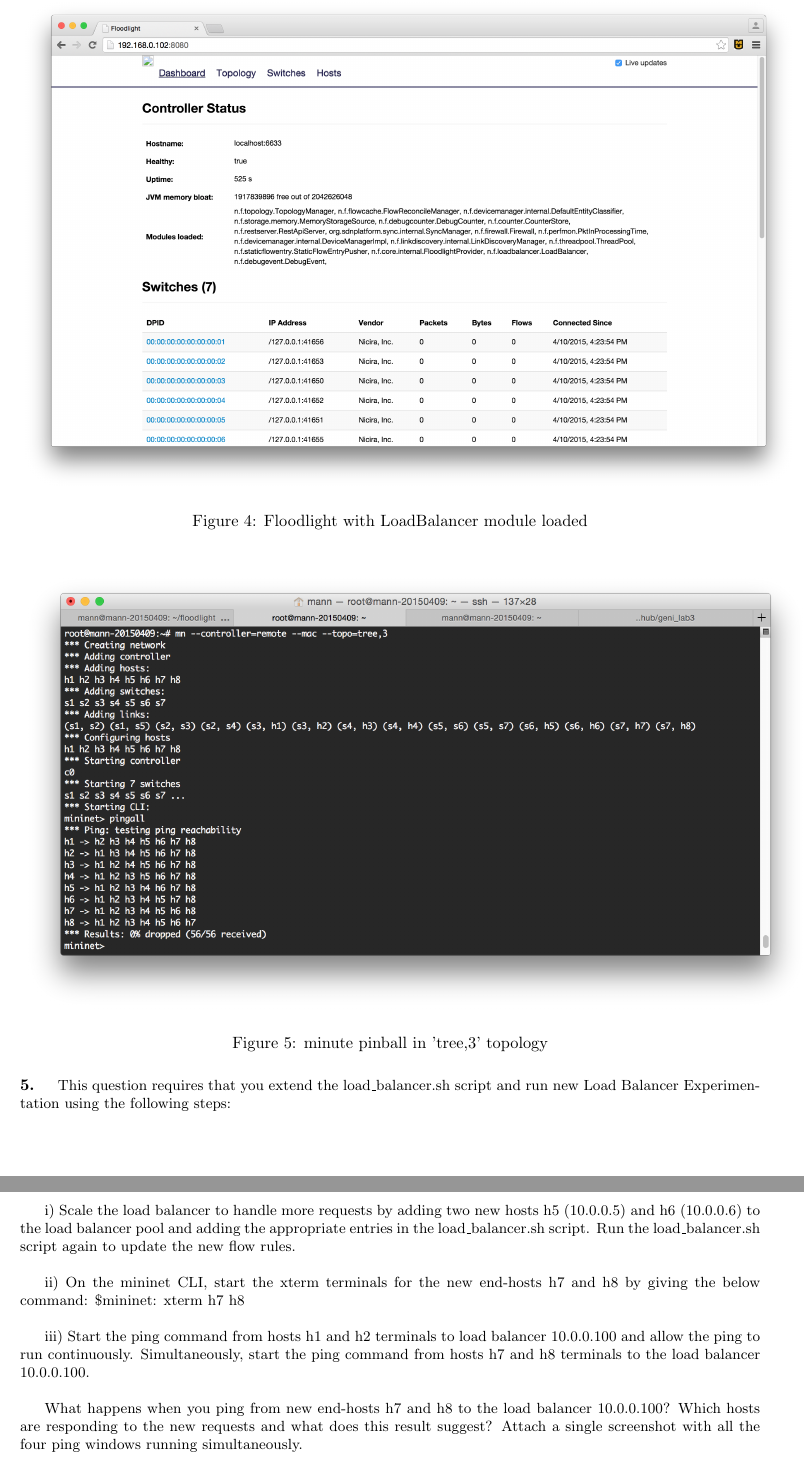
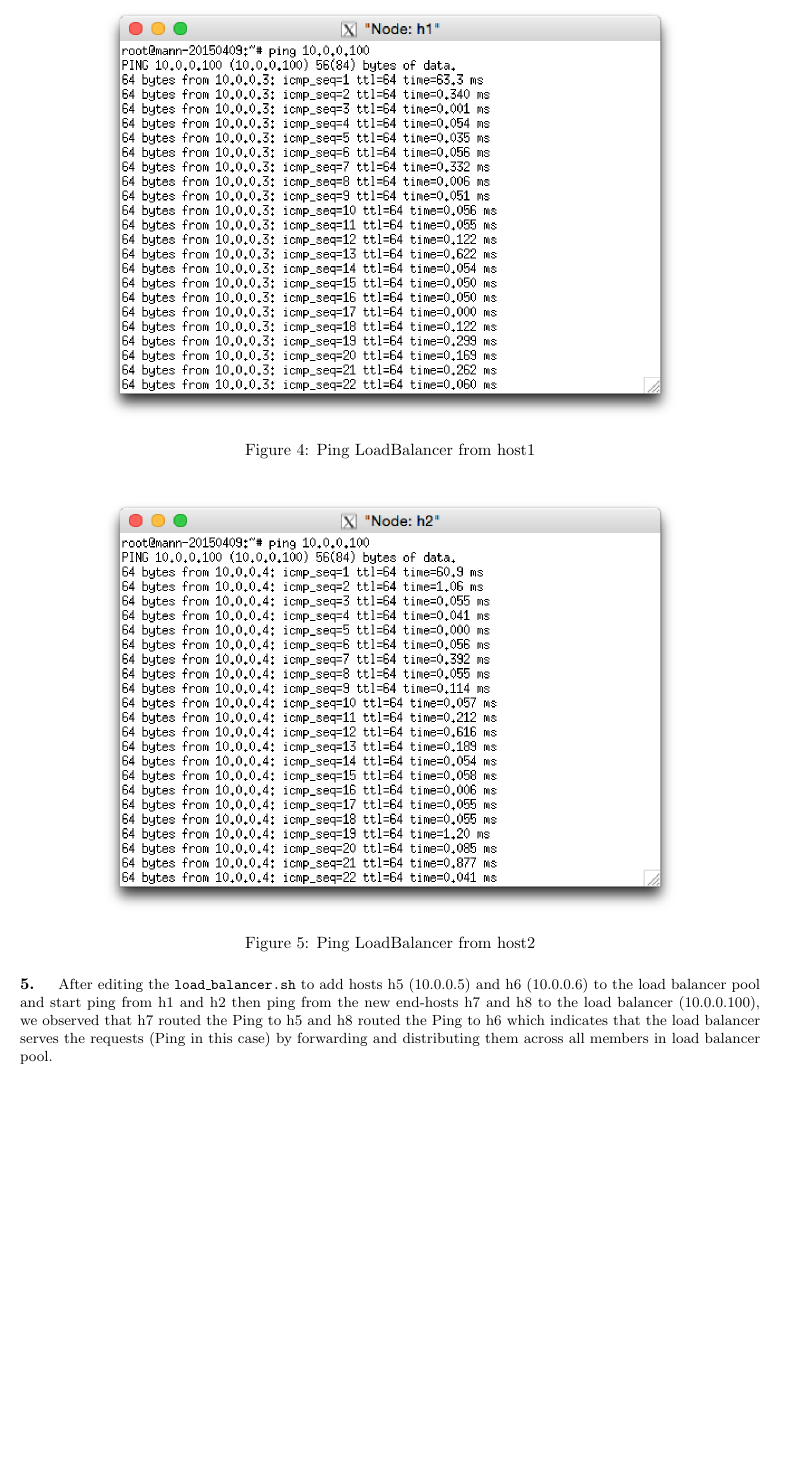
Before and after one commit to Mizzou-Mann/Cloud-Computing, a LaTeX document (geni_lab3/geni_3.tex): two parts of pages 3 and 4 of 4 before the commit and part of page 3 of 4 after it, the two joined at a grey line, cut at the place of the change, the shorter picture padded with empty space. Compiled offline with pdfLaTeX.

Commit message:
q4 and q5

```diff
--- a/geni_lab3/geni_3.tex
+++ b/geni_lab3/geni_3.tex
@@ -70,21 +70,14 @@ It will configure queue "1", queue "2", and queue "3" with 50 Mbps, 40 Mbps and
 \begin{figure}[H]
   \centering
-    \includegraphics[scale=.34]{floodlight_ui.png}
-  \caption{Floodlight with LoadBalancer module loaded}
+    \includegraphics[scale=.34]{ping_lb_from_h1.png}
+  \caption{Ping LoadBalancer from host1}
 \end{figure}
 \begin{figure}[H]
   \centering
-    \includegraphics[scale=.44]{pingall.png}
-  \caption{minute pinball in 'tree,3' topology}
+    \includegraphics[scale=.34]{ping_lb_from_h2.png}
+  \caption{Ping LoadBalancer from host2}
 \end{figure}
 
 % ---------------------------------------- 5 ----------------------------------------
-\paragraph{5. } This question requires that you extend the load\_balancer.sh script and run new Load Balancer Experimentation using the following steps: \\
+\paragraph{5. } After editing the \texttt{load\_balancer.sh} to add hosts h5 (10.0.0.5) and h6 (10.0.0.6) to the load balancer pool and start ping from h1 and h2 then ping from the new end-hosts h7 and h8 to the load balancer (10.0.0.100), we observed that h7 routed the Ping to h5 and h8 routed the Ping to h6 which indicates that the load balancer serves the requests (Ping in this case) by forwarding and distributing them across all members in load balancer pool.
 
-i) Scale the load balancer to handle more requests by adding two new hosts h5 (10.0.0.5) and h6 (10.0.0.6) to the load balancer pool and adding the appropriate entries in the load\_balancer.sh script. Run the load\_balancer.sh script again to update the new flow rules. \\
-
-ii) On the mininet CLI, start the xterm terminals for the new end-hosts h7 and h8 by giving the below command: \$mininet: xterm h7 h8 \\
-
-iii) Start the ping command from hosts h1 and h2 terminals to load balancer 10.0.0.100 and allow the ping to run continuously. Simultaneously, start the ping command from hosts h7 and h8 terminals to the load balancer 10.0.0.100. \\
-
-What happens when you ping from new end-hosts h7 and h8 to the load balancer 10.0.0.100? Which hosts are responding to the new requests and what does this result suggest? Attach a single screenshot with all the four ping windows running simultaneously.
@@ -91 +88,2 @@ What happens when you ping from new end-hosts h7 and h8 to the load balancer 10.
+\end{figure}
 \end{document}
```
Also changed, not shown: geni_lab3/floodlight_ui.png (deleted), geni_lab3/geni_3.pdf, geni_lab3/ping_lb.png (added), geni_lab3/ping_lb_from_h1.png (added), geni_lab3/ping_lb_from_h2.png (added), geni_lab3/pingall.png (deleted), geni_lab3/geni_3.tex (6 more changed lines).
